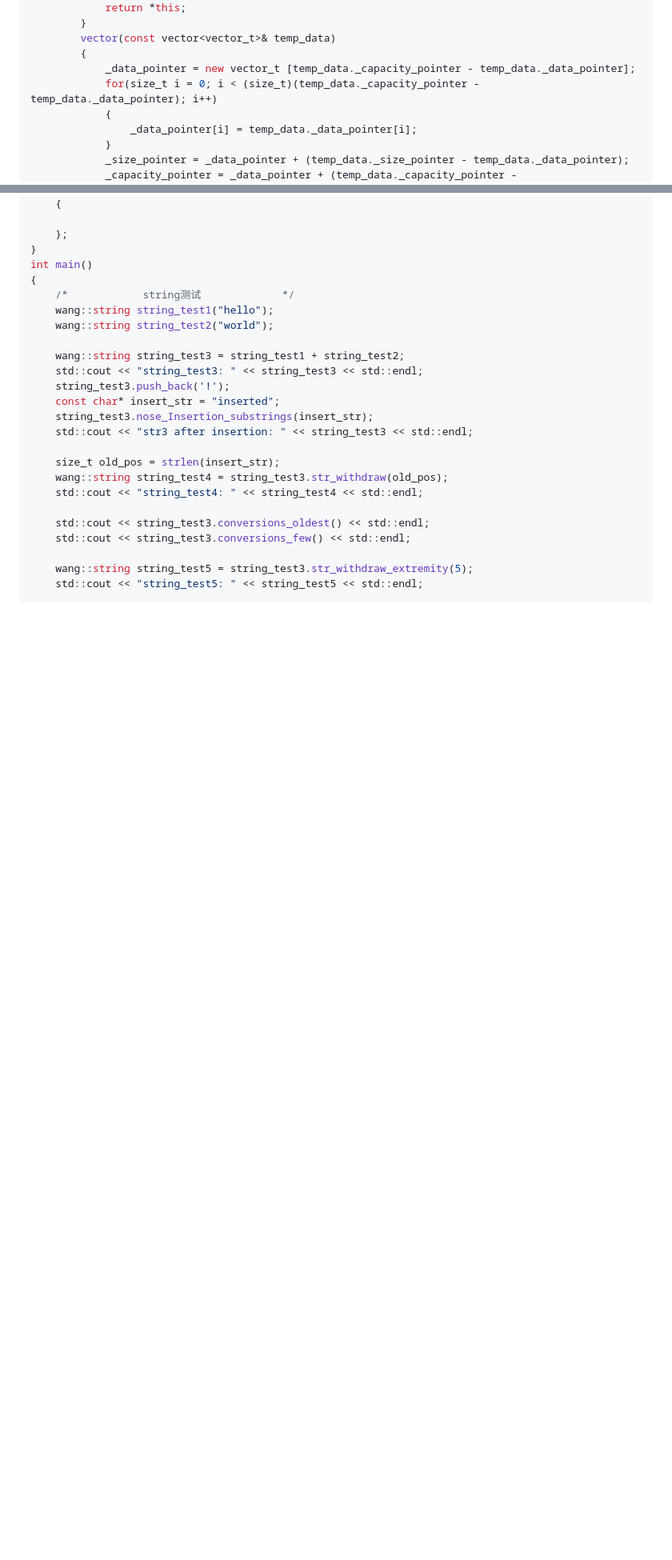
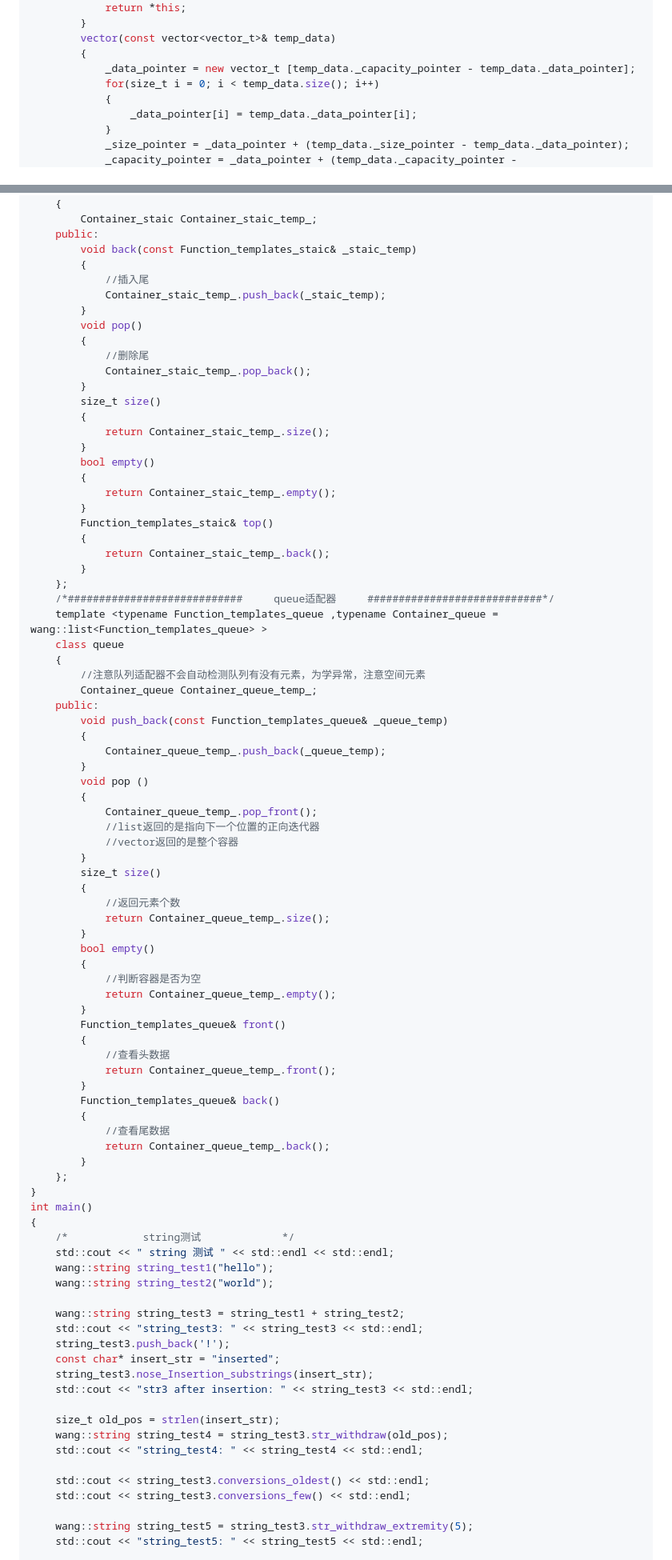
Before and after one commit to Hatedatastructures/C-and-Cplusplus, a Markdown page: README.md, 2 parts joined by grey strips. Shown at 80% size. Rendered like a GitHub page; blank space fills up the shorter version.

```diff
--- a/README.md
+++ b/README.md
@@ -617,7 +675,7 @@ namespace wang
         vector(const vector<vector_t>& temp_data)
         {
             _data_pointer = new vector_t [temp_data._capacity_pointer - temp_data._data_pointer];
-            for(size_t i = 0; i < (size_t)(temp_data._capacity_pointer - temp_data._data_pointer); i++)
+            for(size_t i = 0; i < temp_data.size(); i++)
             {
                 _data_pointer[i] = temp_data._data_pointer[i];
             }
@@ -1187,11 +1245,73 @@ namespace wang
     class staic
     {
-
+        Container_staic Container_staic_temp_;
+    public:
+        void back(const Function_templates_staic& _staic_temp)
+        {
+            //插入尾
+            Container_staic_temp_.push_back(_staic_temp);
+        }
+        void pop()
+        {
+            //删除尾
+            Container_staic_temp_.pop_back();
+        }
+        size_t size()
+        {
+            return Container_staic_temp_.size();
+        }
+        bool empty()
+        {
+            return Container_staic_temp_.empty();
+        }
+        Function_templates_staic& top()
+        {
+            return Container_staic_temp_.back();
+        }
+    };
+    /*############################     queue适配器     ############################*/
+    template <typename Function_templates_queue ,typename Container_queue = wang::list<Function_templates_queue> >
+    class queue
+    {
+        //注意队列适配器不会自动检测队列有没有元素，为学异常，注意空间元素
+        Container_queue Container_queue_temp_;
+    public:
+        void push_back(const Function_templates_queue& _queue_temp)
+        {
+            Container_queue_temp_.push_back(_queue_temp);
+        }
+        void pop ()
+        {
+            Container_queue_temp_.pop_front();
+            //list返回的是指向下一个位置的正向迭代器
+            //vector返回的是整个容器
+        }
+        size_t size()
+        {
+            //返回元素个数
+            return Container_queue_temp_.size();
+        }
+        bool empty()
+        {
+            //判断容器是否为空
+            return Container_queue_temp_.empty();
+        }
+        Function_templates_queue& front()
+        {
+            //查看头数据
+            return Container_queue_temp_.front();
+        }
+        Function_templates_queue& back()
+        {
+            //查看尾数据
+            return Container_queue_temp_.back();
+        }
     };
 }
 int main()
 {
     /*            string测试             */
+    std::cout << " string 测试 " << std::endl << std::endl;
     wang::string string_test1("hello");
     wang::string string_test2("world");
 
```
Also changed, not shown: other parts of README.md (+154 -56 lines).
